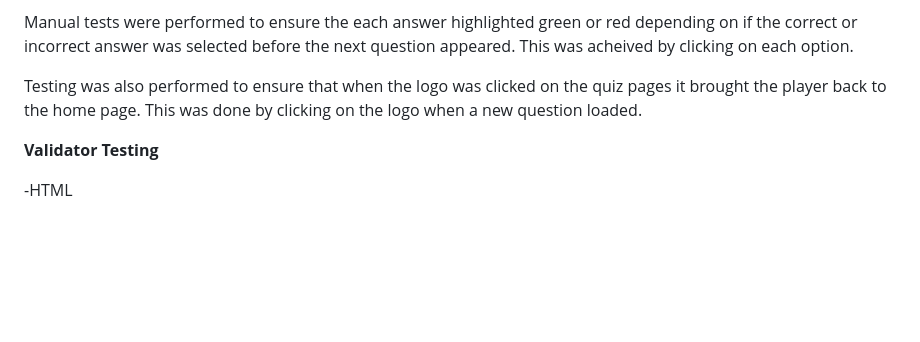
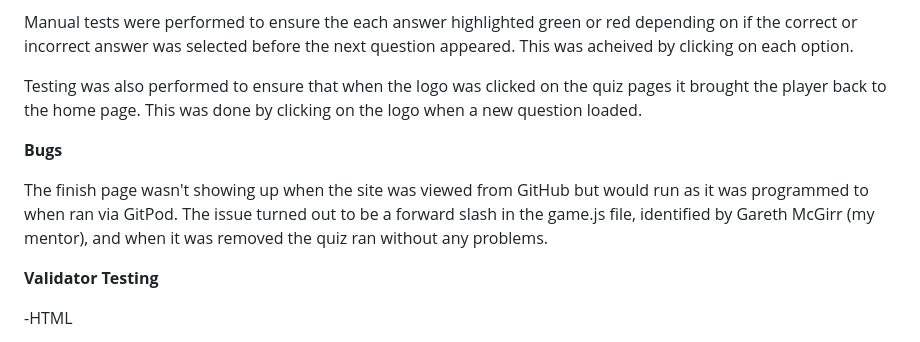
Before and after one commit to FintanMi/map-quiz, a Markdown page: README.md, the part around the change. GitHub-like rendering; blank space fills up the shorter version.

```diff
--- a/README.md
+++ b/README.md
@@ -117,6 +117,10 @@ Manual tests were performed to ensure the each answer highlighted green or red d
 
 Testing was also performed to ensure that when the logo was clicked on the quiz pages it brought the player back to the home page. This was done by clicking on the logo when a new question loaded.
 
+**Bugs**
+
+The finish page wasn't showing up when the site was viewed from GitHub but would run as it was programmed to when ran via GitPod. The issue turned out to be a forward slash in the game.js file, identified by Gareth McGirr (my mentor), and when it was removed the quiz ran without any problems.
+
 **Validator Testing**
 
 -HTML
```
